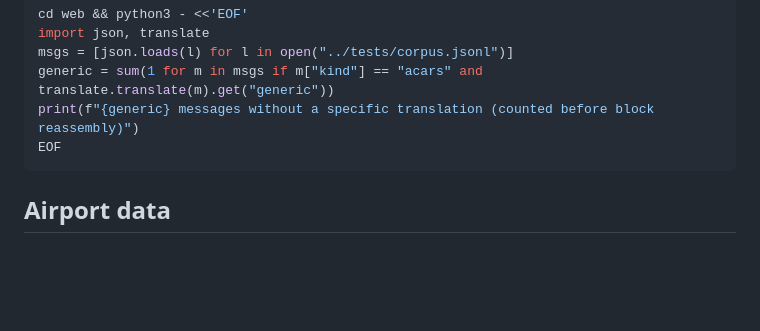
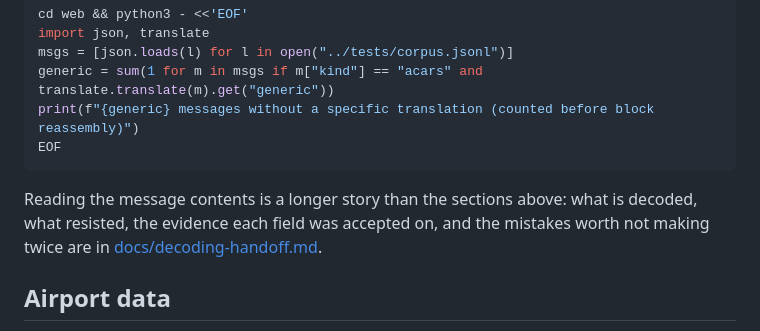
Before and after one commit to egite/E-s-ACARS-Receiver-and-Display, a Markdown page: README.md, the part around the change. Drawn GitHub-style; blank space fills up the shorter version.

````diff
--- a/README.md
+++ b/README.md
@@ -193,6 +193,10 @@ print(f"{generic} messages without a specific translation (counted before block
 EOF
 ```
 
+Reading the message contents is a longer story than the sections above: what is decoded,
+what resisted, the evidence each field was accepted on, and the mistakes worth not making
+twice are in [docs/decoding-handoff.md](docs/decoding-handoff.md).
+
 ## Airport data
 
 `web/airports.json` is 32,000 airports with ICAO code, IATA code, name, position and a
````
Also changed, not shown: docs/decoding-handoff.md (added, +138 -0 lines).
